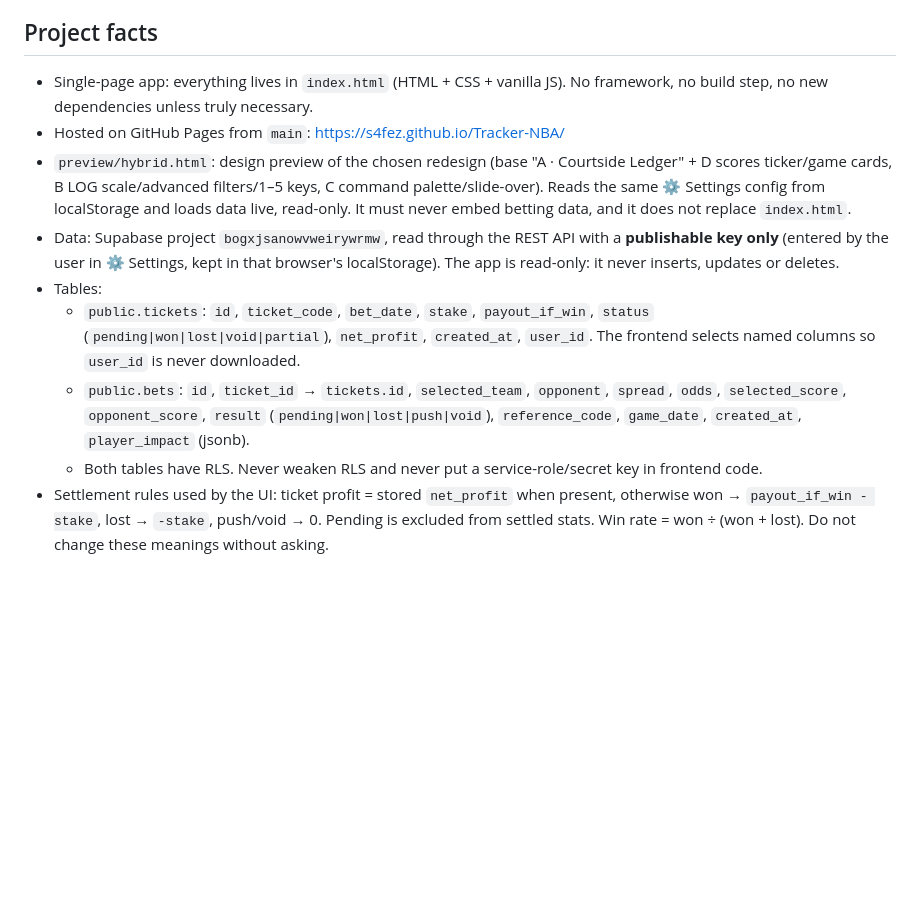
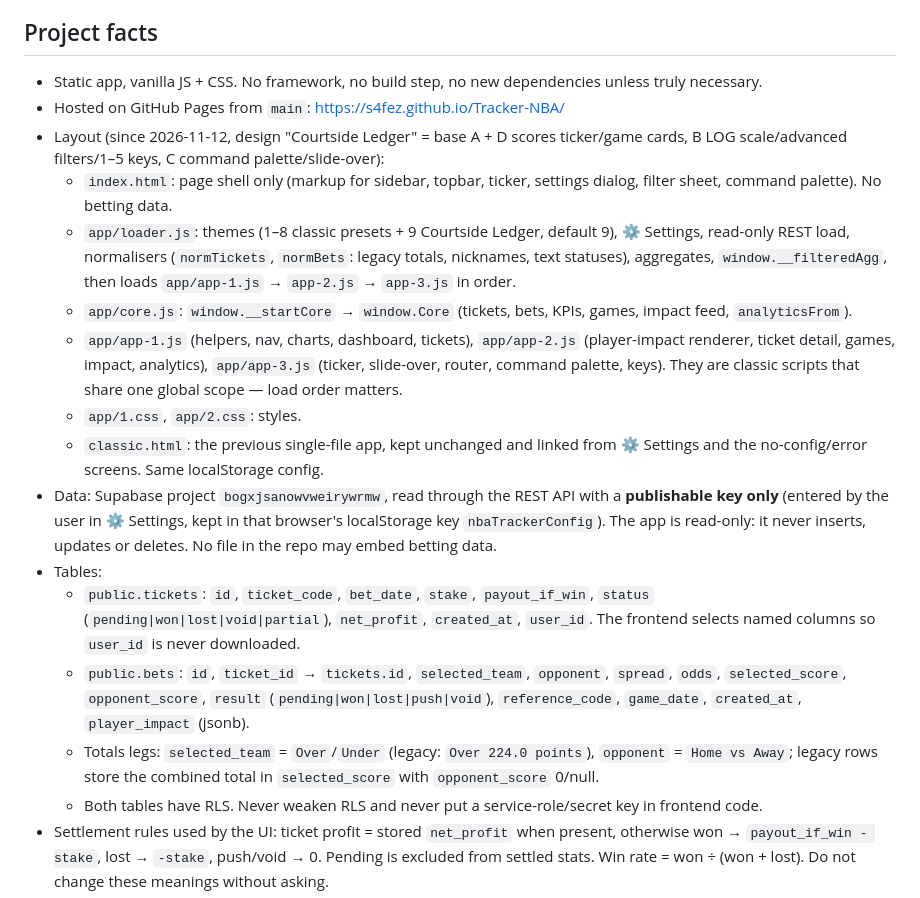
Before and after one commit to S4fez/Tracker-NBA, a Markdown page: CLAUDE.md, the part around one of its changes. Rendered like a GitHub page; blank space fills up the shorter version.

```diff
--- a/CLAUDE.md
+++ b/CLAUDE.md
@@ -5,15 +5,22 @@ Priority when rules pull against each other: **data integrity → security → c
 
 ## Project facts
 
-- Single-page app: everything lives in `index.html` (HTML + CSS + vanilla JS). No framework, no build step, no new dependencies unless truly necessary.
+- Static app, vanilla JS + CSS. No framework, no build step, no new dependencies unless truly necessary.
 - Hosted on GitHub Pages from `main`: https://s4fez.github.io/Tracker-NBA/
-- `preview/hybrid.html`: design preview of the chosen redesign (base "A · Courtside Ledger" + D scores ticker/game cards, B LOG scale/advanced filters/1–5 keys, C command palette/slide-over). Reads the same ⚙ Settings config from localStorage and loads data live, read-only. It must never embed betting data, and it does not replace `index.html`.
-- Data: Supabase project `bogxjsanowvweirywrmw`, read through the REST API with a **publishable key only** (entered by the user in ⚙ Settings, kept in that browser's localStorage). The app is read-only: it never inserts, updates or deletes.
+- Layout (since 2026-11-12, design "Courtside Ledger" = base A + D scores ticker/game cards, B LOG scale/advanced filters/1–5 keys, C command palette/slide-over):
+  - `index.html`: page shell only (markup for sidebar, topbar, ticker, settings dialog, filter sheet, command palette). No betting data.
+  - `app/loader.js`: themes (1–8 classic presets + 9 Courtside Ledger, default 9), ⚙ Settings, read-only REST load, normalisers (`normTickets`, `normBets`: legacy totals, nicknames, text statuses), aggregates, `window.__filteredAgg`, then loads `app/app-1.js` → `app-2.js` → `app-3.js` in order.
+  - `app/core.js`: `window.__startCore` → `window.Core` (tickets, bets, KPIs, games, impact feed, `analyticsFrom`).
+  - `app/app-1.js` (helpers, nav, charts, dashboard, tickets), `app/app-2.js` (player-impact renderer, ticket detail, games, impact, analytics), `app/app-3.js` (ticker, slide-over, router, command palette, keys). They are classic scripts that share one global scope — load order matters.
+  - `app/1.css`, `app/2.css`: styles.
+  - `classic.html`: the previous single-file app, kept unchanged and linked from ⚙ Settings and the no-config/error screens. Same localStorage config.
+- Data: Supabase project `bogxjsanowvweirywrmw`, read through the REST API with a **publishable key only** (entered by the user in ⚙ Settings, kept in that browser's localStorage key `nbaTrackerConfig`). The app is read-only: it never inserts, updates or deletes. No file in the repo may embed betting data.
 - Tables:
   - `public.tickets`: `id`, `ticket_code`, `bet_date`, `stake`, `payout_if_win`, `status` (`pending|won|lost|void|partial`), `net_profit`, `created_at`, `user_id`.
     The frontend selects named columns so `user_id` is never downloaded.
   - `public.bets`: `id`, `ticket_id` → `tickets.id`, `selected_team`, `opponent`, `spread`, `odds`, `selected_score`, `opponent_score`,
     `result` (`pending|won|lost|push|void`), `reference_code`, `game_date`, `created_at`, `player_impact` (jsonb).
+  - Totals legs: `selected_team` = `Over`/`Under` (legacy: `Over 224.0 points`), `opponent` = `Home vs Away`; legacy rows store the combined total in `selected_score` with `opponent_score` 0/null.
   - Both tables have RLS. Never weaken RLS and never put a service-role/secret key in frontend code.
 - Settlement rules used by the UI: ticket profit = stored `net_profit` when present, otherwise won → `payout_if_win - stake`, lost → `-stake`, push/void → 0.
   Pending is excluded from settled stats. Win rate = won ÷ (won + lost). Do not change these meanings without asking.
```
Also changed, not shown: other parts of CLAUDE.md (+12 -10 lines).
